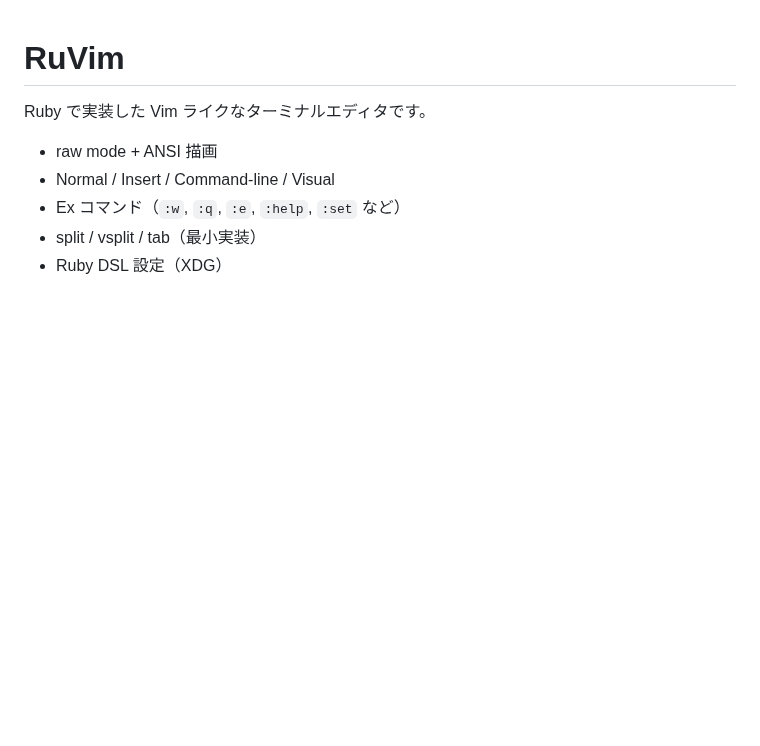
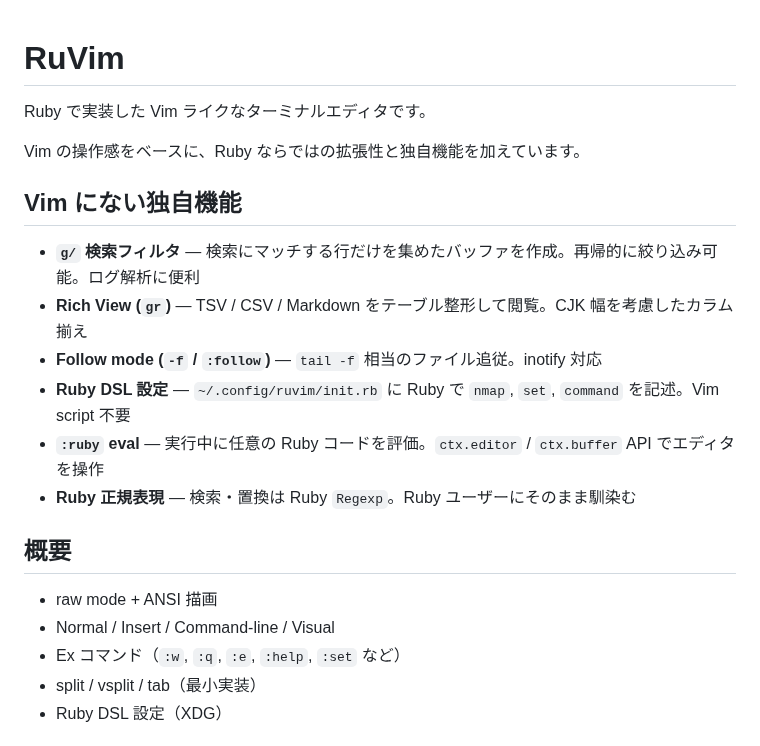
Before and after one commit to ko1/ruvim, a Markdown page: README.md, the part around the change. Rendered like a GitHub page; blank space fills up the shorter version.

Commit message:
Add unique features section to README highlighting Vim differences
Showcase g/ search filter, Rich View, follow mode, Ruby DSL config,
:ruby eval, and Ruby regex as RuVim's distinctive features.

Co-Authored-By: Claude Opus 4.6 <noreply@anthropic.com>

```diff
--- a/README.md
+++ b/README.md
@@ -1,6 +1,19 @@
 # RuVim
 
 Ruby で実装した Vim ライクなターミナルエディタです。
+
+Vim の操作感をベースに、Ruby ならではの拡張性と独自機能を加えています。
+
+## Vim にない独自機能
+
+- **`g/` 検索フィルタ** — 検索にマッチする行だけを集めたバッファを作成。再帰的に絞り込み可能。ログ解析に便利
+- **Rich View (`gr`)** — TSV / CSV / Markdown をテーブル整形して閲覧。CJK 幅を考慮したカラム揃え
+- **Follow mode (`-f` / `:follow`)** — `tail -f` 相当のファイル追従。inotify 対応
+- **Ruby DSL 設定** — `~/.config/ruvim/init.rb` に Ruby で `nmap`, `set`, `command` を記述。Vim script 不要
+- **`:ruby` eval** — 実行中に任意の Ruby コードを評価。`ctx.editor` / `ctx.buffer` API でエディタを操作
+- **Ruby 正規表現** — 検索・置換は Ruby `Regexp`。Ruby ユーザーにそのまま馴染む
+
+## 概要
 
 - raw mode + ANSI 描画
 - Normal / Insert / Command-line / Visual
```
